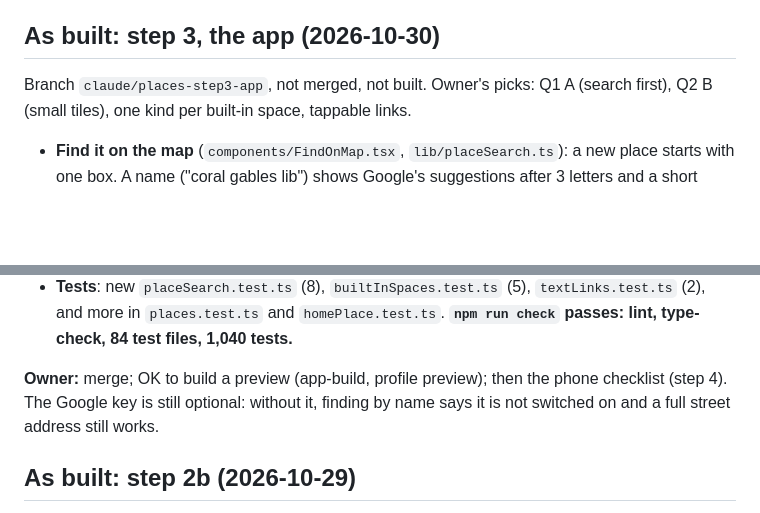
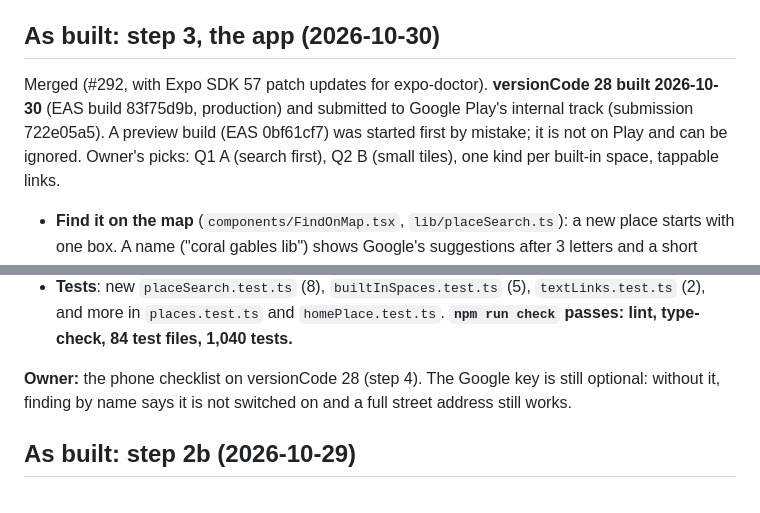
Before and after one commit to Hassan-Wehbe/digital-assistant, a Markdown page: docs/places-space-plan.md, 2 parts joined by grey strips. Drawn GitHub-style; blank space fills up the shorter version.

Commit message:
Places step 3: versionCode 28 built and submitted (2026-10-30) (#293)
Claude-Session: https://claude.ai/code/session_01CmALUKJPFrH9BbugDvJyyV

Co-authored-by: Claude <noreply@anthropic.com>

```diff
--- a/docs/places-space-plan.md
+++ b/docs/places-space-plan.md
@@ -193,7 +193,10 @@ Cocktails nothing else. So the one-time change touches 3 notes.
 
 ## As built: step 3, the app (2026-10-30)
 
-Branch `claude/places-step3-app`, not merged, not built. Owner's picks: Q1 A (search first), Q2 B
+Merged (#292, with Expo SDK 57 patch updates for expo-doctor). **versionCode 28 built 2026-10-30**
+(EAS build 83f75d9b, production) and submitted to Google Play's internal track (submission
+722e05a5). A preview build (EAS 0bf61cf7) was started first by mistake; it is not on Play and can be
+ignored. Owner's picks: Q1 A (search first), Q2 B
 (small tiles), one kind per built-in space, tappable links.
 
 - **Find it on the map** (`components/FindOnMap.tsx`, `lib/placeSearch.ts`): a new place starts with
@@ -230,8 +233,7 @@ Branch `claude/places-step3-app`, not merged, not built. Owner's picks: Q1 A (se
   more in `places.test.ts` and `homePlace.test.ts`. **`npm run check` passes: lint, type-check, 84 test
   files, 1,040 tests.**
 
-**Owner:** merge; OK to build a preview (app-build, profile preview); then the phone checklist
-(step 4). The Google key is still optional: without it, finding by name says it is not switched on
+**Owner:** the phone checklist on versionCode 28 (step 4). The Google key is still optional: without it, finding by name says it is not switched on
 and a full street address still works.
 
 ## As built: step 2b (2026-10-29)
```
Also changed, not shown: docs/handoff.md (+3 -3 lines).
